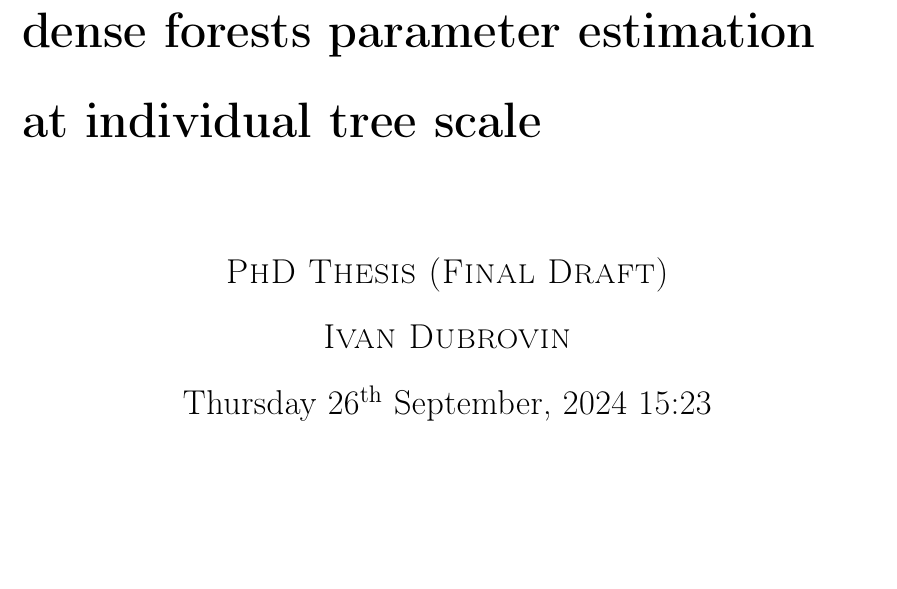
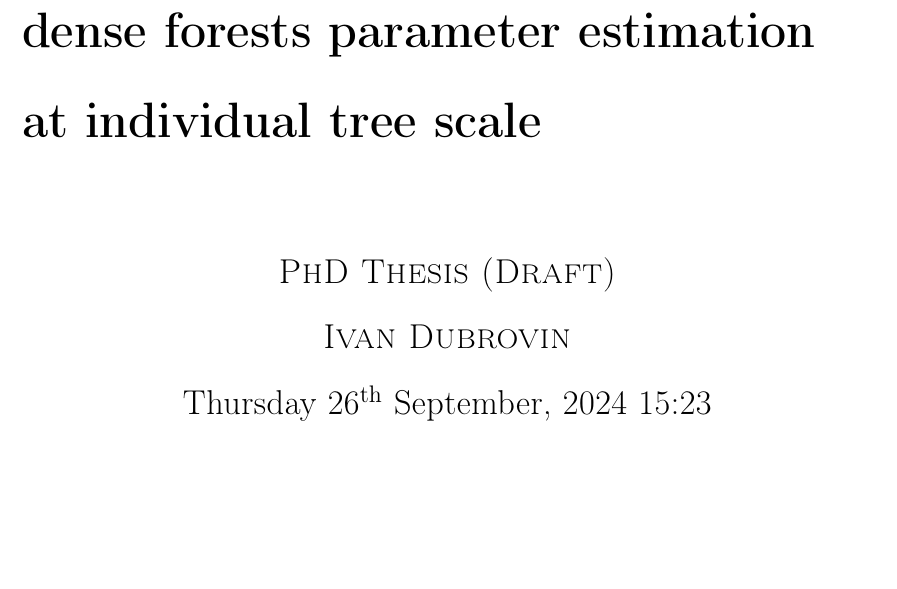
Before and after one commit to iod-ine/thesis, a LaTeX thesis (latex/main.tex, which reads latex/prelude.tex): part of page 1 of 15, cut so that both start at the same text. Compiled offline with pdfLaTeX.

Commit message:
Drop "final" from "final draft" because it's not

```diff
--- a/latex/prelude.tex
+++ b/latex/prelude.tex
@@ -2,7 +2,7 @@
 
 \begin{center}
 \Large{
-\textsc{PhD Thesis (Final Draft) \\ Ivan Dubrovin \\ }
+\textsc{PhD Thesis (Draft) \\ Ivan Dubrovin \\ }
 }
 
 \today\ \currenttime
```
